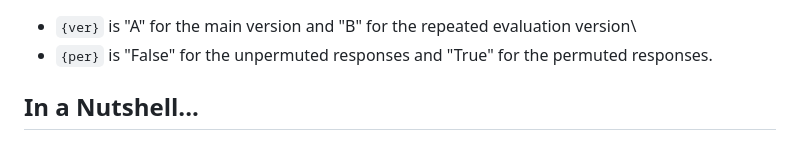
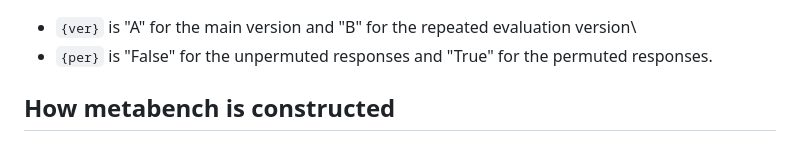
Before and after one commit to adkipnis/metabench, a Markdown page: README.md, the part around the change. Rendered like a GitHub page.

```diff
--- a/README.md
+++ b/README.md
@@ -37,7 +37,7 @@ Rscript reconstruct.R {model_id} {ver} {per}
 
 
 
-## In a Nutshell...
+## How metabench is constructed
 <img src="https://github.com/adkipnis/metabench/blob/main/figures/overview/overview.png" width="750" />
 
 1. Collect item-wise accuracies from all available LLMs for each benchmark on Open LLM Leaderboard.
```
